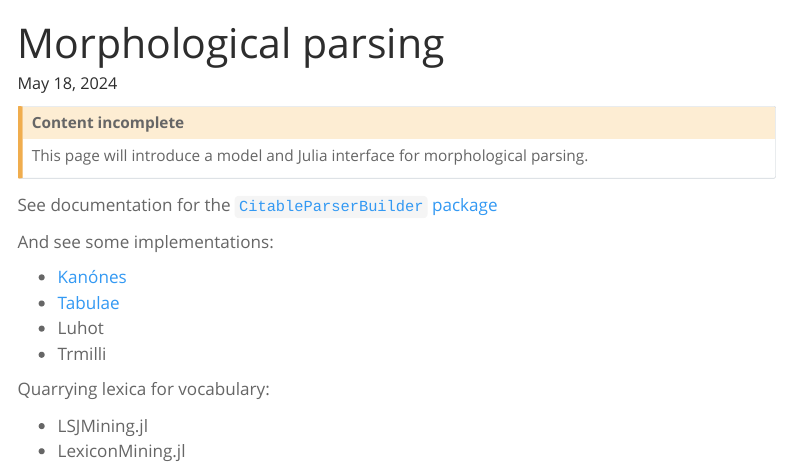
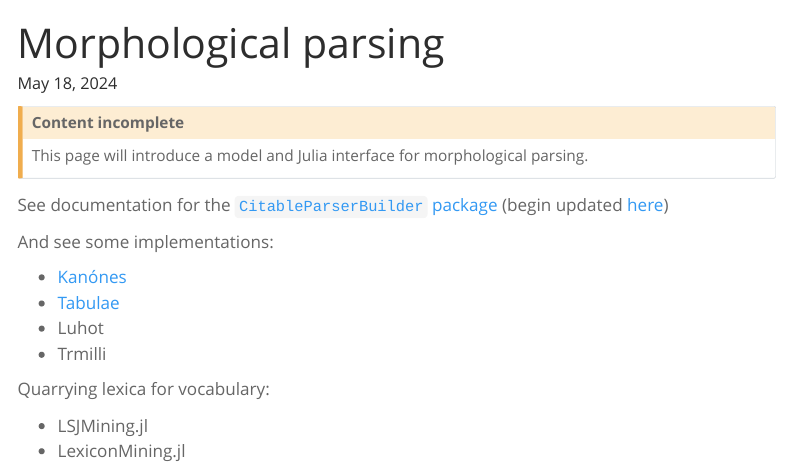
Before and after one commit to neelsmith/quart-home, a Quarto document (digitexts/parsing/index.qmd): the page in a window 1100 px wide, from its top. Rendered offline with R 4.5, knitr and Pandoc in place of Quarto, with nearby package versions; menus at the side of the page are left out.

Commit message:
add CPB link

```diff
--- a/digitexts/parsing/index.qmd
+++ b/digitexts/parsing/index.qmd
@@ -8,7 +8,7 @@ title: "Morphological parsing"
 This page will introduce a model and Julia interface for morphological parsing.
 :::
 
-See documentation for the [`CitableParserBuilder` package](https://neelsmith.github.io/CitableParserBuilder.jl/stable/)
+See documentation for the [`CitableParserBuilder` package](https://neelsmith.github.io/CitableParserBuilder.jl/stable/) (begin updated [here](https://neelsmith.quarto.pub/citableparserbuilder/))
 
 And see some implementations:
 
```
